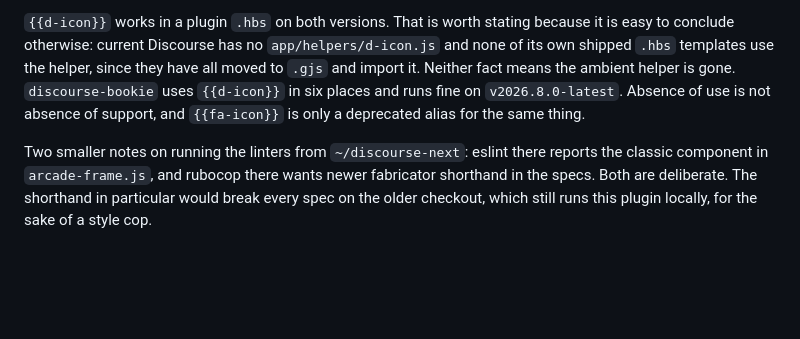
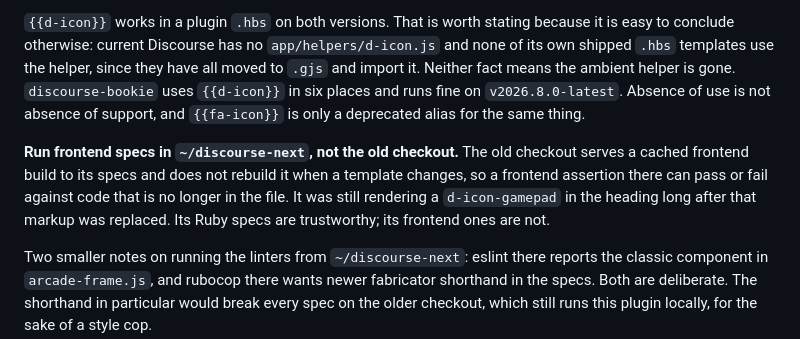
Before and after one commit to arthurbaron/discourse-arcade, a Markdown page: README.md, the part around the change. Rendered like a GitHub page; blank space fills up the shorter version.

Commit message:
Note that the old checkout's frontend specs run against a cached build
It was still rendering a d-icon-gamepad in the arcade heading long after that
markup was gone, which made the emoji look broken there when it was not. Worth
recording, because it also means the frontend assertions I ran on that checkout
earlier were not necessarily testing the current files. Its Ruby specs are fine.

```diff
--- a/README.md
+++ b/README.md
@@ -181,6 +181,13 @@ ambient helper is gone. `discourse-bookie` uses `{{d-icon}}` in six places and
 runs fine on `v2026.8.0-latest`. Absence of use is not absence of support, and
 `{{fa-icon}}` is only a deprecated alias for the same thing.
 
+**Run frontend specs in `~/discourse-next`, not the old checkout.** The old
+checkout serves a cached frontend build to its specs and does not rebuild it when
+a template changes, so a frontend assertion there can pass or fail against code
+that is no longer in the file. It was still rendering a `d-icon-gamepad` in the
+heading long after that markup was replaced. Its Ruby specs are trustworthy; its
+frontend ones are not.
+
 Two smaller notes on running the linters from `~/discourse-next`: eslint there
 reports the classic component in `arcade-frame.js`, and rubocop there wants
 newer fabricator shorthand in the specs. Both are deliberate. The shorthand in
```
